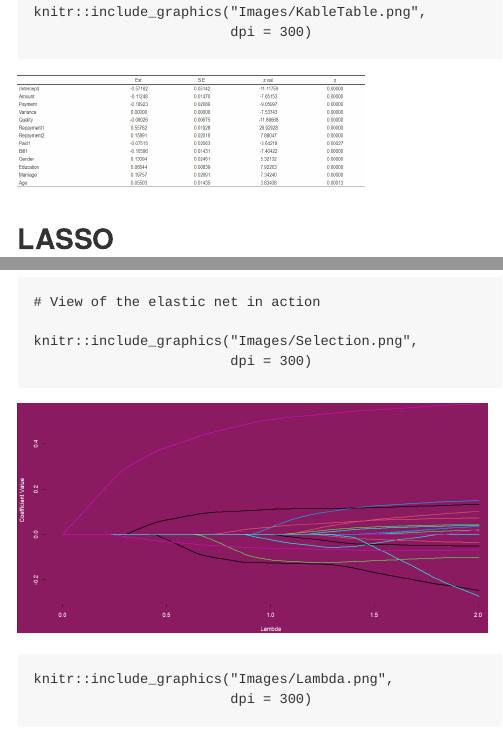
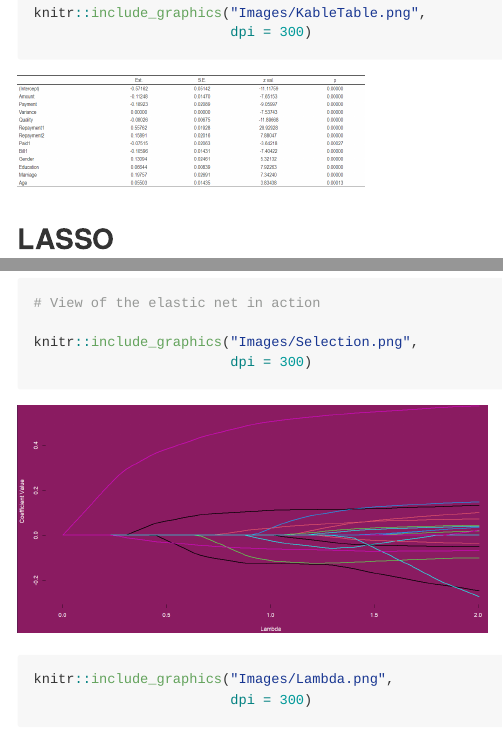
Before and after one commit to RonanMitchell/Credit-Default-Probability-, an R Markdown document (README.Rmd): the page in a window 1100 px wide, from 8560 px down before the commit and from 8650 px down after it, so that both start at the same text, and a second part further down, joined at a grey line. Rendered offline with R 4.5, knitr and Pandoc, with nearby package versions; some code elsewhere in the file could not run offline; long lines of code are wrapped.

Commit message:
styles.css did not work.

```diff
--- a/README.Rmd
+++ b/README.Rmd
@@ -3,6 +2,6 @@ title: "Machine Learning to Predict Credit Default"
 output:
-  github_document:
-    css: styles.css
+ md_document:
+   variant: markdown_github
 ---
 
 Banks employ extensive risk management procedures that include far more than machine learning prediction. Nevertheless, predicting loan defaults before they occur, with a high accuracy, would at the very least be beneficial to lenders. This Master's project for the module "Data Science" seeks to ascertain how well defaults on loans can be predicted. The answer is that, with the techniques used, the best accuracy score seems to be about 89%.
--- a/styles.css
+++ /dev/null
@@ -1,9 +0,0 @@
-/* styles.css */
-
-img {
-  width: 80%;
-  height: 80%;
-  display: block;
-  margin-left: auto;
-  margin-right: auto;
-}
```
Also changed, not shown: README.Rmd (1 more changed lines).
